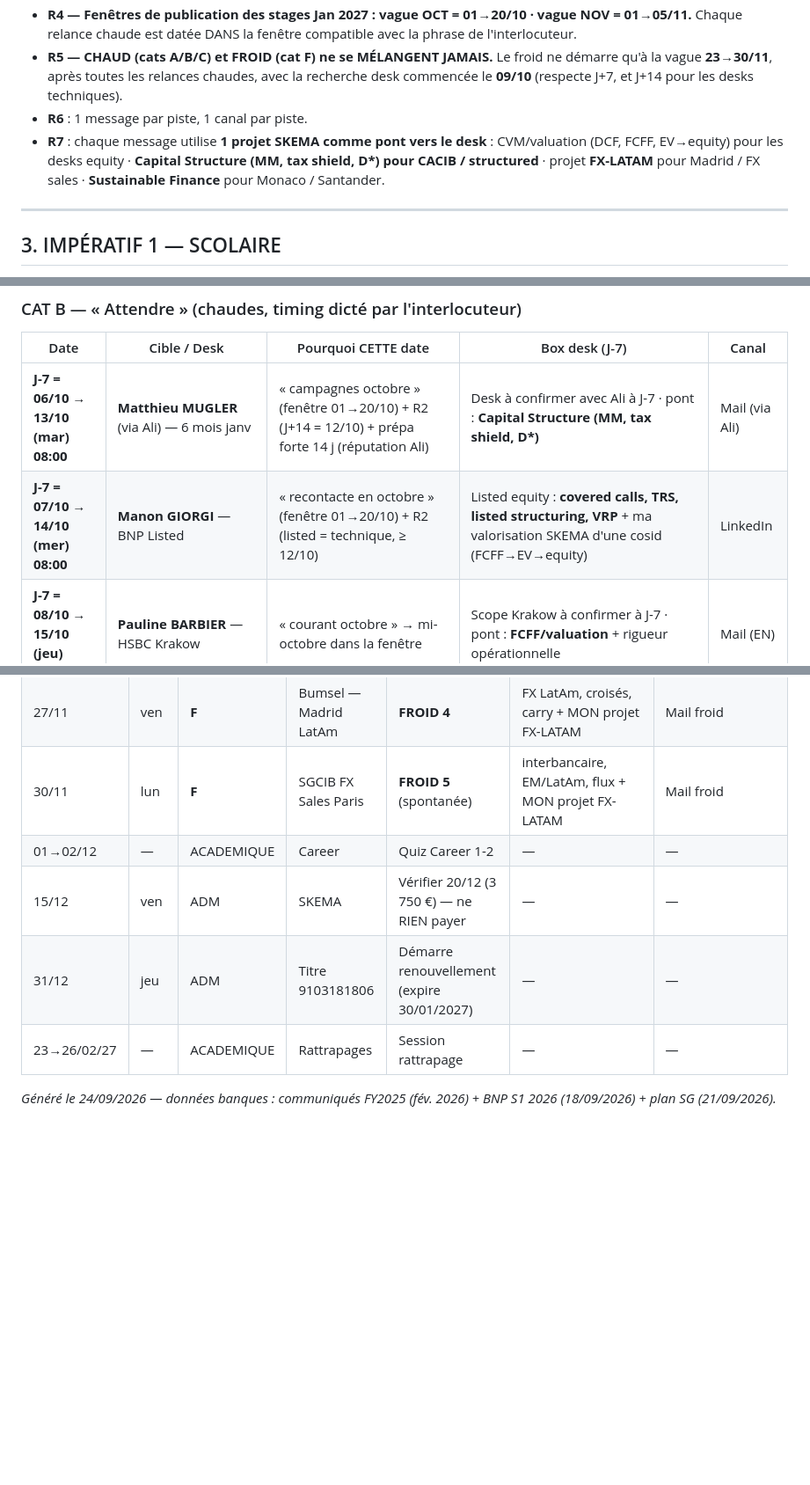
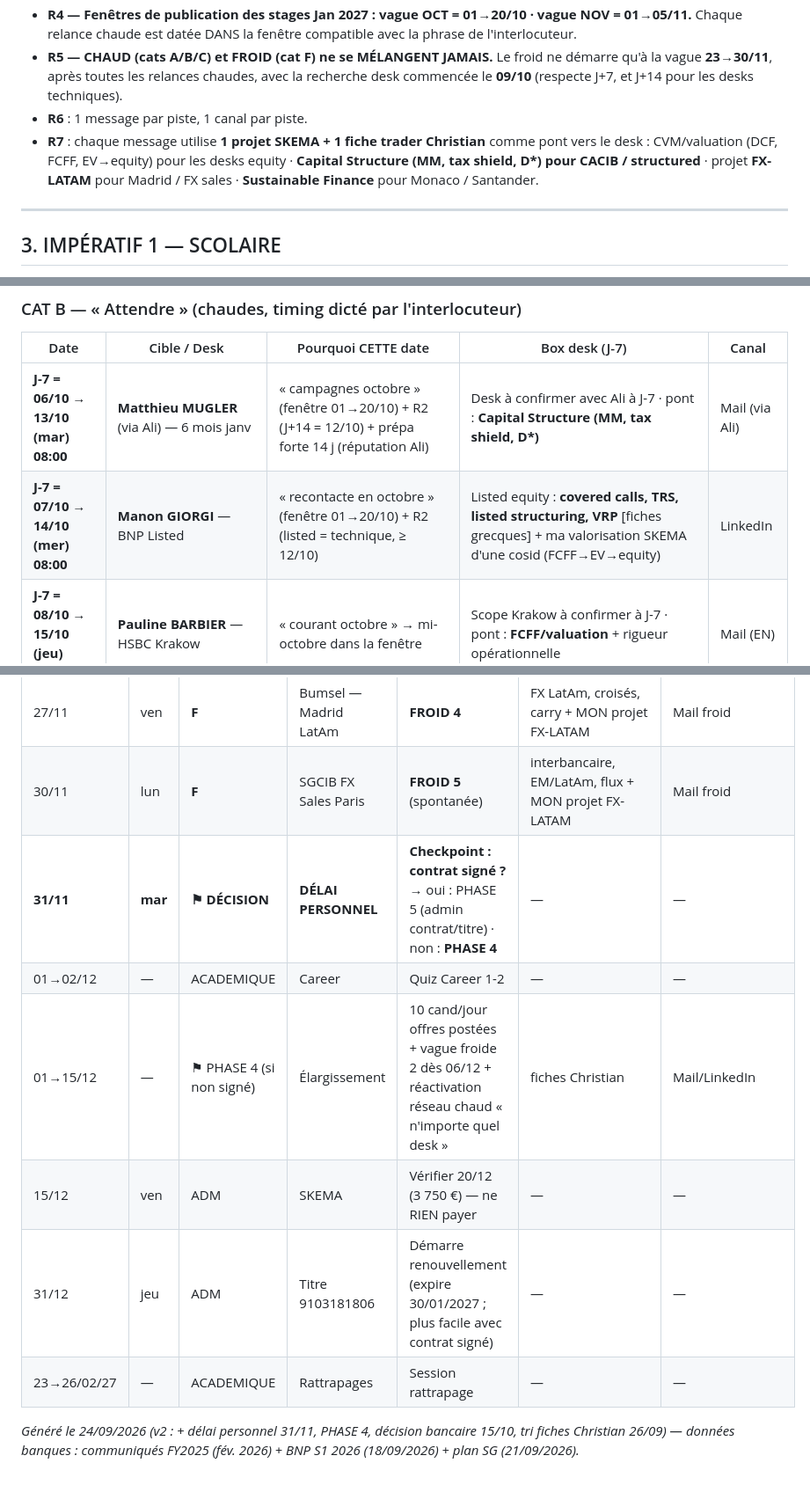
Before and after one commit to Calvin29990/SKEMA-FRONT, a Markdown page: PROMPT-GLOBAL-GEMINI-calendrier-reseaux-2026-09-24.md, 3 parts joined by grey strips. Shown at 88% size. Drawn GitHub-style; blank space fills up the shorter version.

```diff
--- a/PROMPT-GLOBAL-GEMINI-calendrier-reseaux-2026-09-24.md
+++ b/PROMPT-GLOBAL-GEMINI-calendrier-reseaux-2026-09-24.md
@@ -31,7 +34,7 @@ Tu es mon scheduler, connecté à mon **Google Calendar (Examens)** et à mes **
 - **R4 — Fenêtres de publication des stages Jan 2027 : vague OCT = 01→20/10 · vague NOV = 01→05/11.** Chaque relance chaude est datée DANS la fenêtre compatible avec la phrase de l'interlocuteur.
 - **R5 — CHAUD (cats A/B/C) et FROID (cat F) ne se MÉLANGENT JAMAIS.** Le froid ne démarre qu'à la vague **23→30/11**, après toutes les relances chaudes, avec la recherche desk commencée le **09/10** (respecte J+7, et J+14 pour les desks techniques).
 - **R6** : 1 message par piste, 1 canal par piste.
-- **R7** : chaque message utilise **1 projet SKEMA comme pont vers le desk** : CVM/valuation (DCF, FCFF, EV→equity) pour les desks equity · **Capital Structure (MM, tax shield, D\*) pour CACIB / structured** · projet **FX-LATAM** pour Madrid / FX sales · **Sustainable Finance** pour Monaco / Santander.
+- **R7** : chaque message utilise **1 projet SKEMA + 1 fiche trader Christian** comme pont vers le desk : CVM/valuation (DCF, FCFF, EV→equity) pour les desks equity · **Capital Structure (MM, tax shield, D\*) pour CACIB / structured** · projet **FX-LATAM** pour Madrid / FX sales · **Sustainable Finance** pour Monaco / Santander.
 
 ---
 
@@ -77,7 +81,7 @@ Tu es mon scheduler, connecté à mon **Google Calendar (Examens)** et à mes **
 | Date | Cible / Desk | Pourquoi CETTE date | Box desk (J-7) | Canal |
 |---|---|---|---|---|
 | **J-7 = 06/10 → 13/10 (mar) 08:00** | **Matthieu MUGLER** (via Ali) — 6 mois janv | « campagnes octobre » (fenêtre 01→20/10) + R2 (J+14 = 12/10) + prépa forte 14 j (réputation Ali) | Desk à confirmer avec Ali à J-7 · pont : **Capital Structure (MM, tax shield, D\*)** | Mail (via Ali) |
-| **J-7 = 07/10 → 14/10 (mer) 08:00** | **Manon GIORGI** — BNP Listed | « recontacte en octobre » (fenêtre 01→20/10) + R2 (listed = technique, ≥ 12/10) | Listed equity : **covered calls, TRS, listed structuring, VRP** + ma valorisation SKEMA d'une cosid (FCFF→EV→equity) | LinkedIn |
+| **J-7 = 07/10 → 14/10 (mer) 08:00** | **Manon GIORGI** — BNP Listed | « recontacte en octobre » (fenêtre 01→20/10) + R2 (listed = technique, ≥ 12/10) | Listed equity : **covered calls, TRS, listed structuring, VRP** [fiches grecques] + ma valorisation SKEMA d'une cosid (FCFF→EV→equity) | LinkedIn |
 | **J-7 = 08/10 → 15/10 (jeu) 08:00** | **Pauline BARBIER** — HSBC Krakow | « courant octobre » → mi-octobre dans la fenêtre | Scope Krakow à confirmer à J-7 · pont : **FCFF/valuation** + rigueur opérationnelle | Mail (EN) |
 | **J-7 = 08/10 → 15/10 (jeu) 08:00** | **Nicolas RUIZ** — offre oct/nov | « reste à l'affût » → mi-oct, avant la fin de la vague (20/10) pour capter l'offre si postée | Pont : **CS + Valuation** · si l'offre est postée d'ici 15/10 → candidature + ce message | Mail |
 | **J-7 = 27/10 → 03/11 (mar) 08:00** | **Pierre POGARSKY** — CACIB Bordeaux | « début novembre » = fenêtre 01→05/11 (fin de la semaine protégée = exception autorisée) + R2 (CACIB = structured) | **CACIB Bordeaux : structured finance / immobilier** · pont : **Capital Structure + CA CIB FY2025 (PNB record 6,78 Md€, plan ACT 2028)** | Mail |
@@ -164,9 +180,11 @@ Tu es mon scheduler, connecté à mon **Google Calendar (Examens)** et à mes **
 | 25/11 | mer | **F** | Wahiche — Euronext | **FROID 3** | listing, post-trade, clearing + valorisation cosid | Mail froid |
 | 27/11 | ven | **F** | Bumsel — Madrid LatAm | **FROID 4** | FX LatAm, croisés, carry + MON projet FX-LATAM | Mail froid |
 | 30/11 | lun | **F** | SGCIB FX Sales Paris | **FROID 5** (spontanée) | interbancaire, EM/LatAm, flux + MON projet FX-LATAM | Mail froid |
+| **31/11** | **mar** | **⚑ DÉCISION** | **DÉLAI PERSONNEL** | **Checkpoint : contrat signé ?** → oui : PHASE 5 (admin contrat/titre) · non : **PHASE 4** | — | — |
 | 01→02/12 | — | ACADEMIQUE | Career | Quiz Career 1-2 | — | — |
+| 01→15/12 | — | ⚑ PHASE 4 (si non signé) | Élargissement | 10 cand/jour offres postées + vague froide 2 dès 06/12 + réactivation réseau chaud « n'importe quel desk » | fiches Christian | Mail/LinkedIn |
 | 15/12 | ven | ADM | SKEMA | Vérifier 20/12 (3 750 €) — ne RIEN payer | — | — |
-| 31/12 | jeu | ADM | Titre 9103181806 | Démarre renouvellement (expire 30/01/2027) | — | — |
+| 31/12 | jeu | ADM | Titre 9103181806 | Démarre renouvellement (expire 30/01/2027 ; plus facile avec contrat signé) | — | — |
 | 23→26/02/27 | — | ACADEMIQUE | Rattrapages | Session rattrapage | — | — |
 
-*Généré le 24/09/2026 — données banques : communiqués FY2025 (fév. 2026) + BNP S1 2026 (18/09/2026) + plan SG (21/09/2026).*
+*Généré le 24/09/2026 (v2 : + délai personnel 31/11, PHASE 4, décision bancaire 15/10, tri fiches Christian 26/09) — données banques : communiqués FY2025 (fév. 2026) + BNP S1 2026 (18/09/2026) + plan SG (21/09/2026).*
```
Also changed, not shown: other parts of PROMPT-GLOBAL-GEMINI-calendrier-reseaux-2026-09-24.md (+34 -18 lines), 00-LIRE-EN-PREMIER-arena.md (+7 -2 lines).
